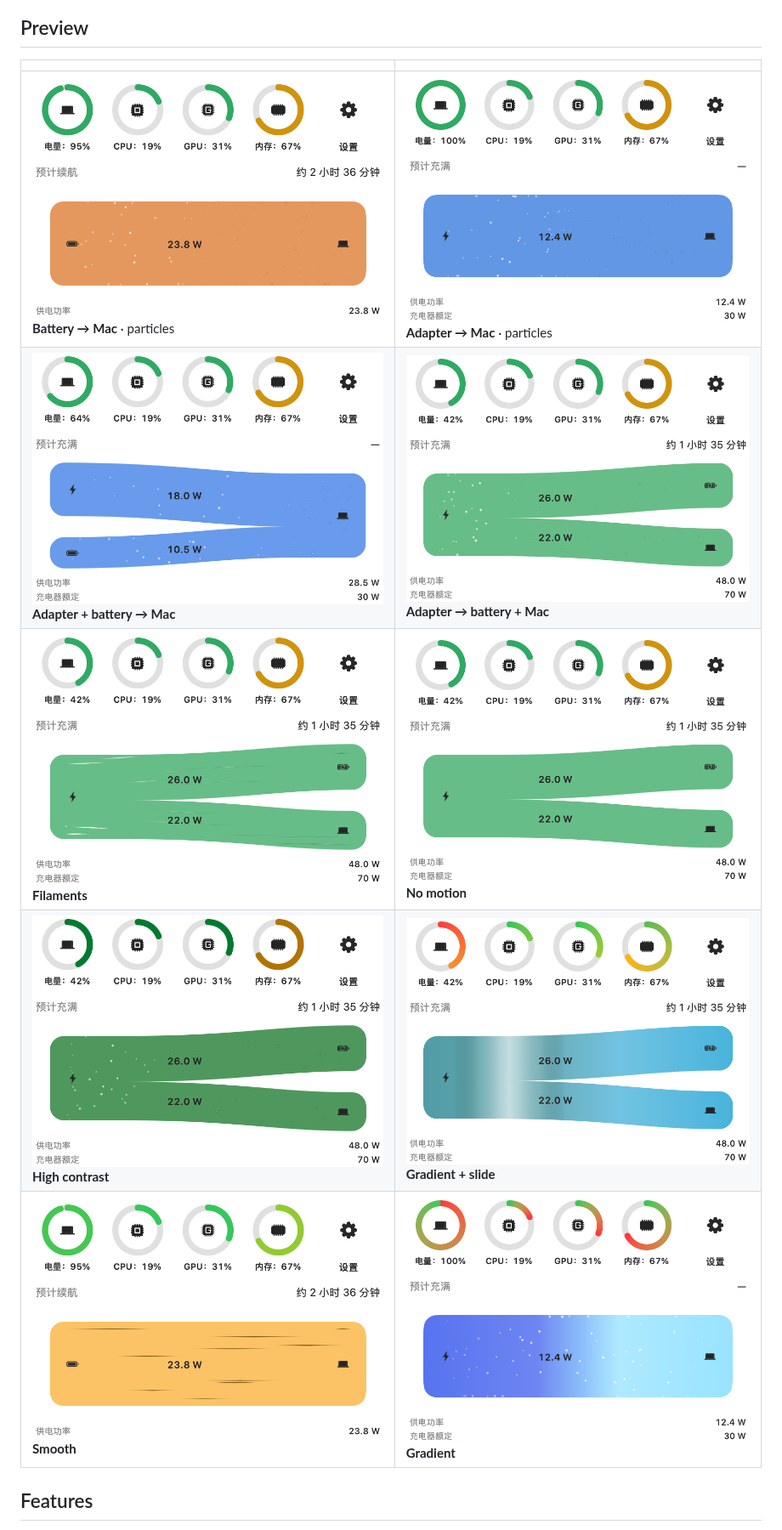
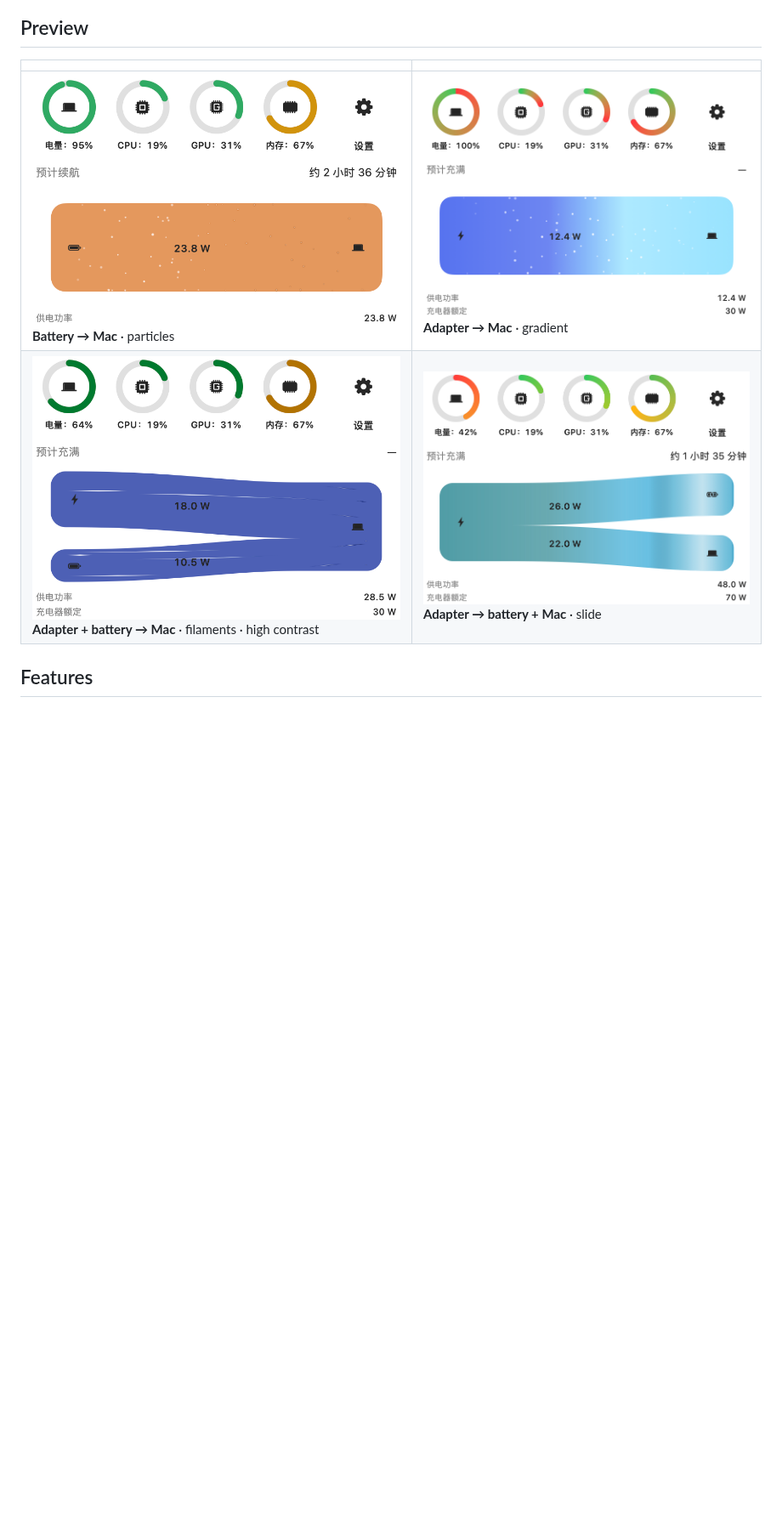
Before and after one commit to CalBill/MacPower, a Markdown page: README.en.md, the part around the change. Shown at 85% size. Rendered like a GitHub page; pictures changed too: docs/readme/flow-adapter-hold.png, docs/readme/flow-charging.png, docs/readme/flow-discharging.png; blank space fills up the shorter version.

```diff
--- a/README.en.md
+++ b/README.en.md
@@ -12,11 +12,8 @@ A menu-bar battery monitor for MacBook. It stays out of the Dock and opens a **L
 
 | | |
 | --- | --- |
-| ![Battery → Mac · particles](docs/readme/flow-discharging.png) **Battery → Mac** · particles | ![Adapter → Mac · particles](docs/readme/flow-adapter-hold.png) **Adapter → Mac** · particles |
-| ![Adapter + battery → Mac](docs/readme/flow-underpowered.png) **Adapter + battery → Mac** | ![Adapter → battery + Mac](docs/readme/flow-charging.png) **Adapter → battery + Mac** |
-| ![Filaments](docs/readme/flow-charging-filaments.png) **Filaments** | ![No motion](docs/readme/flow-charging-off.png) **No motion** |
-| ![High contrast](docs/readme/flow-charging-highContrast.png) **High contrast** | ![Gradient + slide](docs/readme/flow-charging-glide.png) **Gradient + slide** |
-| ![Smooth · filaments](docs/readme/flow-discharging-smooth.png) **Smooth** | ![Gradient](docs/readme/flow-adapter-hold-gradient.png) **Gradient** |
+| ![Battery → Mac · particles](docs/readme/flow-discharging.png) **Battery → Mac** · particles | ![Adapter → Mac · gradient](docs/readme/flow-adapter-hold.png) **Adapter → Mac** · gradient |
+| ![Adapter + battery → Mac · filaments · high contrast](docs/readme/flow-underpowered.png) **Adapter + battery → Mac** · filaments · high contrast | ![Adapter → battery + Mac · slide](docs/readme/flow-charging.png) **Adapter → battery + Mac** · slide |
 
 ## Features
 
```
Also changed, not shown: README.md (+2 -5 lines), 1 other file.
